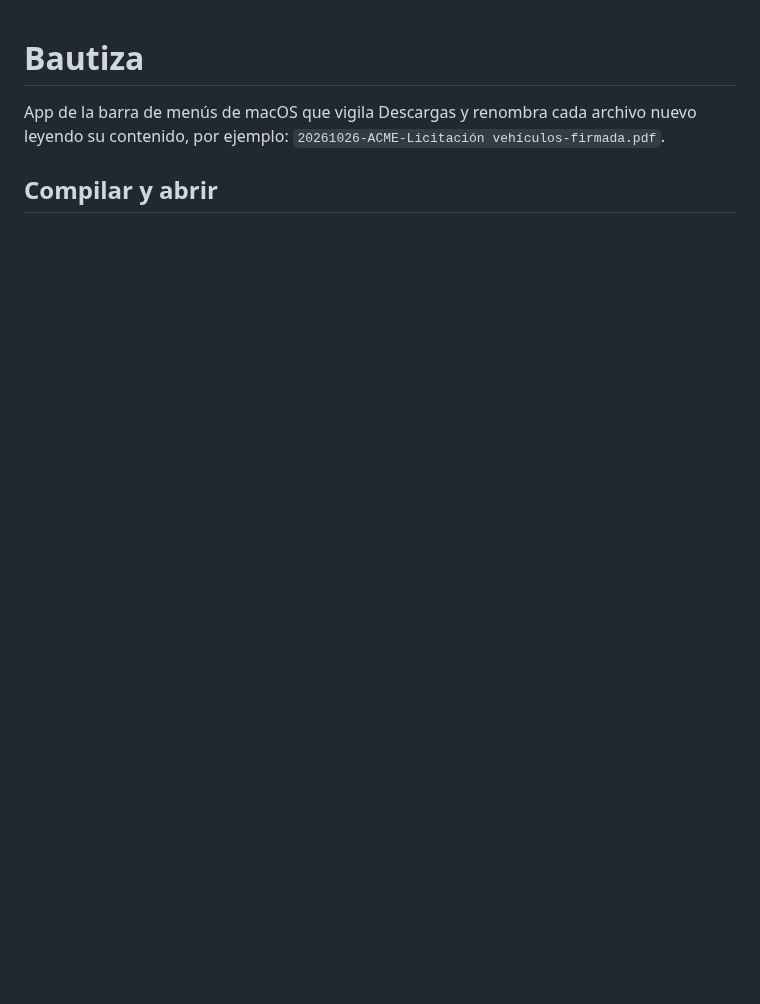
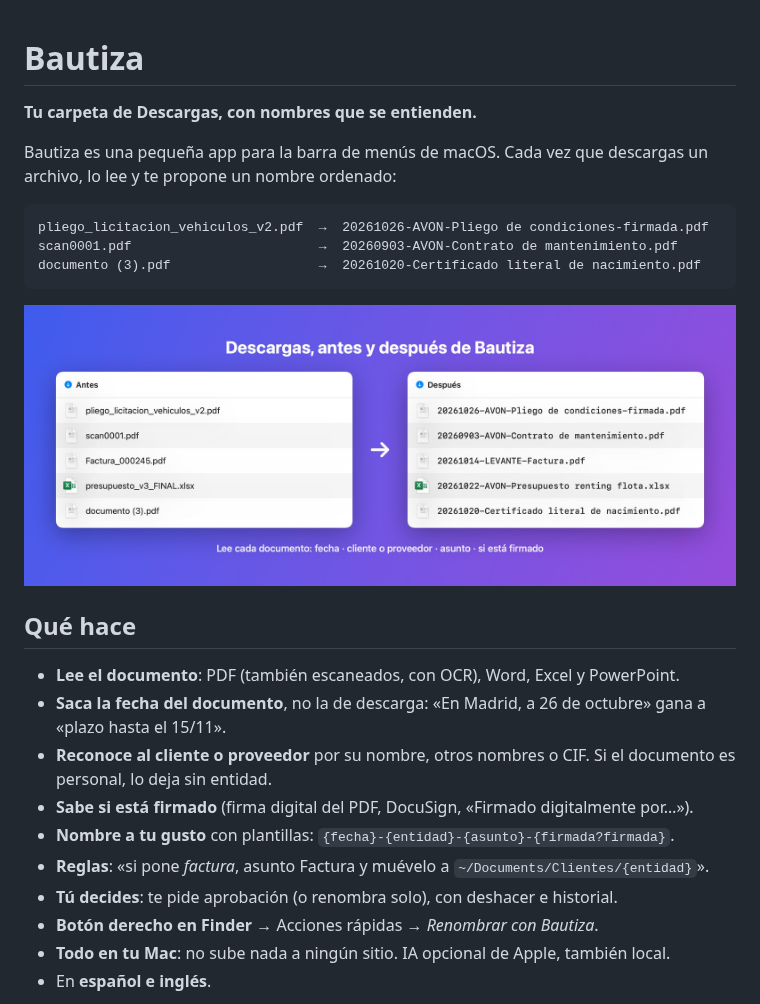
Before and after one commit to santipgv/bautiza, a Markdown page: README.md, the part around one of its changes. Rendered like a GitHub page; pictures changed too: docs/1-antes-despues.jpg (added); blank space fills up the shorter version.

````diff
--- a/README.md
+++ b/README.md
@@ -1,6 +1,27 @@
 # Bautiza
 
-App de la barra de menús de macOS que vigila Descargas y renombra cada archivo nuevo
-leyendo su contenido, por ejemplo: `20261026-ACME-Licitación vehículos-firmada.pdf`.
+**Tu carpeta de Descargas, con nombres que se entienden.**
 
-## Compilar y abrir
+Bautiza es una pequeña app para la barra de menús de macOS. Cada vez que descargas un archivo, lo lee y te propone un nombre ordenado:
+
+```
+pliego_licitacion_vehiculos_v2.pdf  →  20261026-AVON-Pliego de condiciones-firmada.pdf
+scan0001.pdf                        →  20260903-AVON-Contrato de mantenimiento.pdf
+documento (3).pdf                   →  20261020-Certificado literal de nacimiento.pdf
+```
+
+![Antes y después](docs/1-antes-despues.jpg)
+
+## Qué hace
+
+- **Lee el documento**: PDF (también escaneados, con OCR), Word, Excel y PowerPoint.
+- **Saca la fecha del documento**, no la de descarga: «En Madrid, a 26 de octubre» gana a «plazo hasta el 15/11».
+- **Reconoce al cliente o proveedor** por su nombre, otros nombres o CIF. Si el documento es personal, lo deja sin entidad.
+- **Sabe si está firmado** (firma digital del PDF, DocuSign, «Firmado digitalmente por…»).
+- **Nombre a tu gusto** con plantillas: `{fecha}-{entidad}-{asunto}-{firmada?firmada}`.
+- **Reglas**: «si pone *factura*, asunto Factura y muévelo a `~/Documents/Clientes/{entidad}`».
+- **Tú decides**: te pide aprobación (o renombra solo), con deshacer e historial.
+- **Botón derecho en Finder** → Acciones rápidas → *Renombrar con Bautiza*.
+- **Todo en tu Mac**: no sube nada a ningún sitio. IA opcional de Apple, también local.
+- En **español e inglés**.
+
````
Also changed, not shown: other parts of README.md (+35 -34 lines), docs/2-pendientes.jpg (added), docs/3-menu-y-reglas.jpg (added), docs/4-ajustes.jpg (added), 4 other files.
